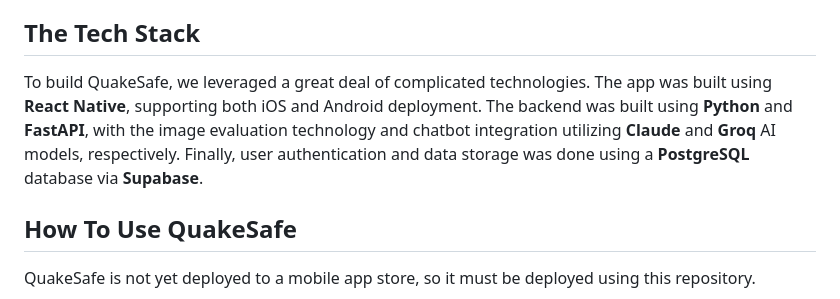
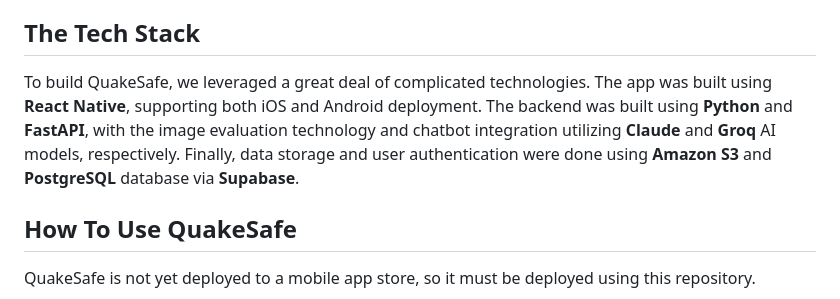
Before and after one commit to adarshm11/QuakeSafe, a Markdown page: README.md, the part around the change. GitHub-like rendering.

```diff
--- a/README.md
+++ b/README.md
@@ -8,7 +8,7 @@ Per the United States Geological Survey (USGS), nearly 400 earthquakes have occu
 QuakeSafe utilizes cutting-edge AI technology to evaluate places around the city for risks of earthquake damage. Users can take a picture of an area of the city and upload it to the QuakeSafe app, where we will determine how safe the area is in event of an earthquake. By highlighting which areas around the city are safe, QuakeSafe helps direct the city's leaders to improving infrastructure in places where earthquake safety is a legitimate risk.
 Furthermore, we recognized how important it is for people to have their pressing questions answered in event of an earthquake. That is why QuakeSafe comes with an integrated AI assistant, there to answer users' earthquake-related questions before, during, and after an earthquake. We hope that QuakeSafe can help people around San Jose become more prepared and poised in event of an earthquake.
 ## The Tech Stack
-To build QuakeSafe, we leveraged a great deal of complicated technologies. The app was built using **React Native**, supporting both iOS and Android deployment. The backend was built using **Python** and **FastAPI**, with the image evaluation technology and chatbot integration utilizing **Claude** and **Groq** AI models, respectively. Finally, user authentication and data storage was done using a **PostgreSQL** database via **Supabase**.
+To build QuakeSafe, we leveraged a great deal of complicated technologies. The app was built using **React Native**, supporting both iOS and Android deployment. The backend was built using **Python** and **FastAPI**, with the image evaluation technology and chatbot integration utilizing **Claude** and **Groq** AI models, respectively. Finally, data storage and user authentication were done using **Amazon S3** and **PostgreSQL** database via **Supabase**.
 ## How To Use QuakeSafe
 QuakeSafe is not yet deployed to a mobile app store, so it must be deployed using this repository.
 1. First, clone this repository: `git clone https://github.com/adarshm11/QuakeSafe.git`
```
